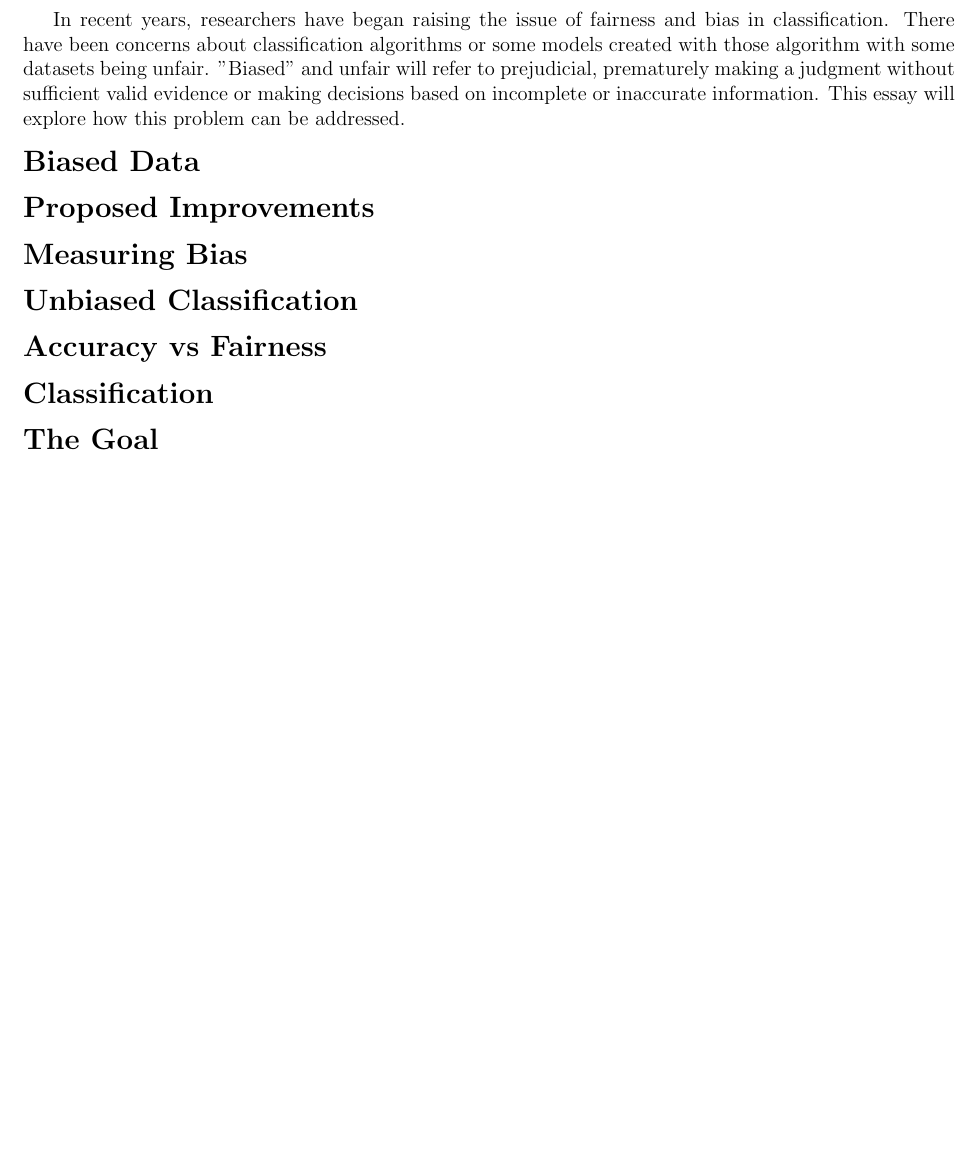
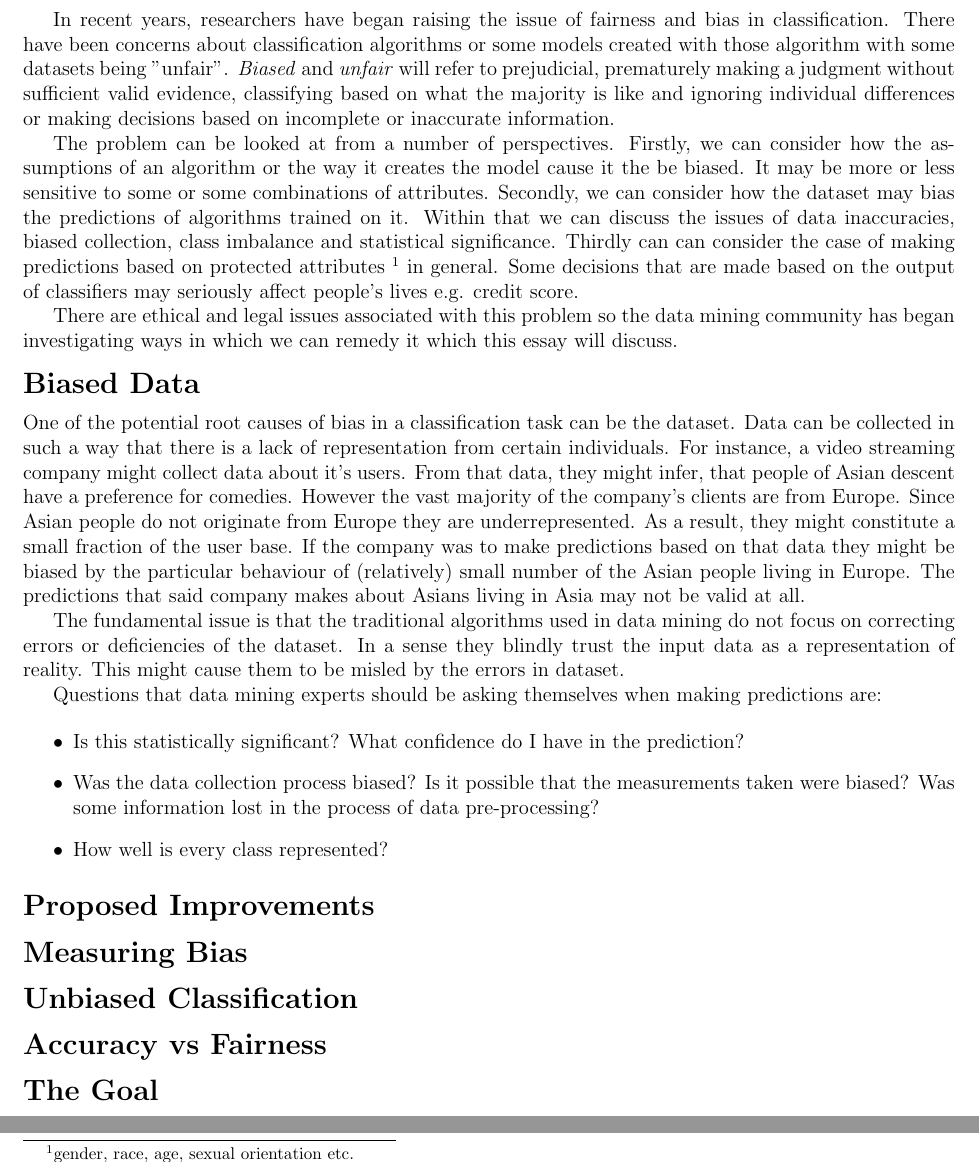
Before and after one commit to nl253/CO832-Classification-Essay, a LaTeX document (essay.tex): part of page 2 of 2 before the commit and two parts of page 2 of 3 after it, the two joined at a grey line, cut so that both start at the same text, the shorter picture padded with empty space. Compiled offline with pdfLaTeX.

Commit message:
Add instructions

```diff
--- a/essay.tex
+++ b/essay.tex
@@ -61,9 +61,25 @@
 %% - "sensitive attributes"
 %% - mention philosophical issues
 
-In recent years, researchers have began raising the issue of fairness and bias in  classification. There have been concerns about classification algorithms or some models created with those algorithm with some datasets being unfair. "Biased" and unfair will refer to prejudicial, prematurely making a judgment without sufficient valid evidence or making decisions based on incomplete or inaccurate information. This essay will explore how this problem can be addressed.
+In recent years, researchers have began raising the issue of fairness and bias in  classification. There have been concerns about classification algorithms or some models created with those algorithm with some datasets being "unfair". \emph{Biased} and \emph{unfair} will refer to prejudicial, prematurely making a judgment without sufficient valid evidence, classifying based on what the majority is like and ignoring individual differences or making decisions based on incomplete or inaccurate information.
+
+The problem can be looked at from a number of perspectives. Firstly, we can consider how the assumptions of an algorithm or the way it creates the model cause it the be biased. It may be more or less sensitive to some or some combinations of attributes. Secondly, we can consider how the dataset may bias the predictions of algorithms trained on it. Within that we can discuss the issues of data inaccuracies, biased collection, class imbalance and statistical significance. Thirdly can can consider the case of making predictions based on protected attributes \footnote{gender, race, age, sexual orientation etc.} in general. Some decisions that are made based on the output of classifiers may seriously affect people's lives e.g. credit score.
+
+There are ethical and legal issues associated with this problem so the data mining community has began investigating ways in which we can remedy it which this essay will discuss.
 
 \section*{Biased Data}
+
+One of the potential root causes of bias in a classification task can be the dataset. Data can be collected in such a way that there is a lack of representation from certain individuals. For instance, a video streaming company might collect data about it's users. From that data, they might infer, that people of Asian descent have a preference for comedies. However the vast majority of the company's clients are from Europe. Since Asian people do not originate from Europe they are underrepresented. As a result, they might constitute a small fraction of the user base. If the company was to make predictions based on that data they might be biased by the particular behaviour of (relatively) small number of the Asian people living in Europe. The predictions that said company makes about Asians living in Asia may not be valid at all.
+
+The fundamental issue is that the traditional algorithms used in data mining do not focus on correcting errors or deficiencies of the dataset. In a sense they blindly trust the input data as a representation of reality. This might cause them to be misled by the errors in dataset.
+
+Questions that data mining experts should be asking themselves when making predictions are:
+
+\begin{itemize}
+  \item Is this statistically significant? What confidence do I have in the prediction?
+  \item Was the data collection process biased? Is it possible that the measurements taken were biased? Was some information lost in the process of data pre-processing?
+  \item How well is every class represented?
+\end{itemize}
 
 \section*{Proposed Improvements}
 
@@ -72,8 +88,6 @@ In recent years, researchers have began raising the issue of fairness and bias i
 \section*{Unbiased Classification}
 
 \section*{Accuracy vs Fairness}
-
-\section*{Classification}
 
 \section*{The Goal}
 
```
Also changed, not shown: instructions.pdf (added).
